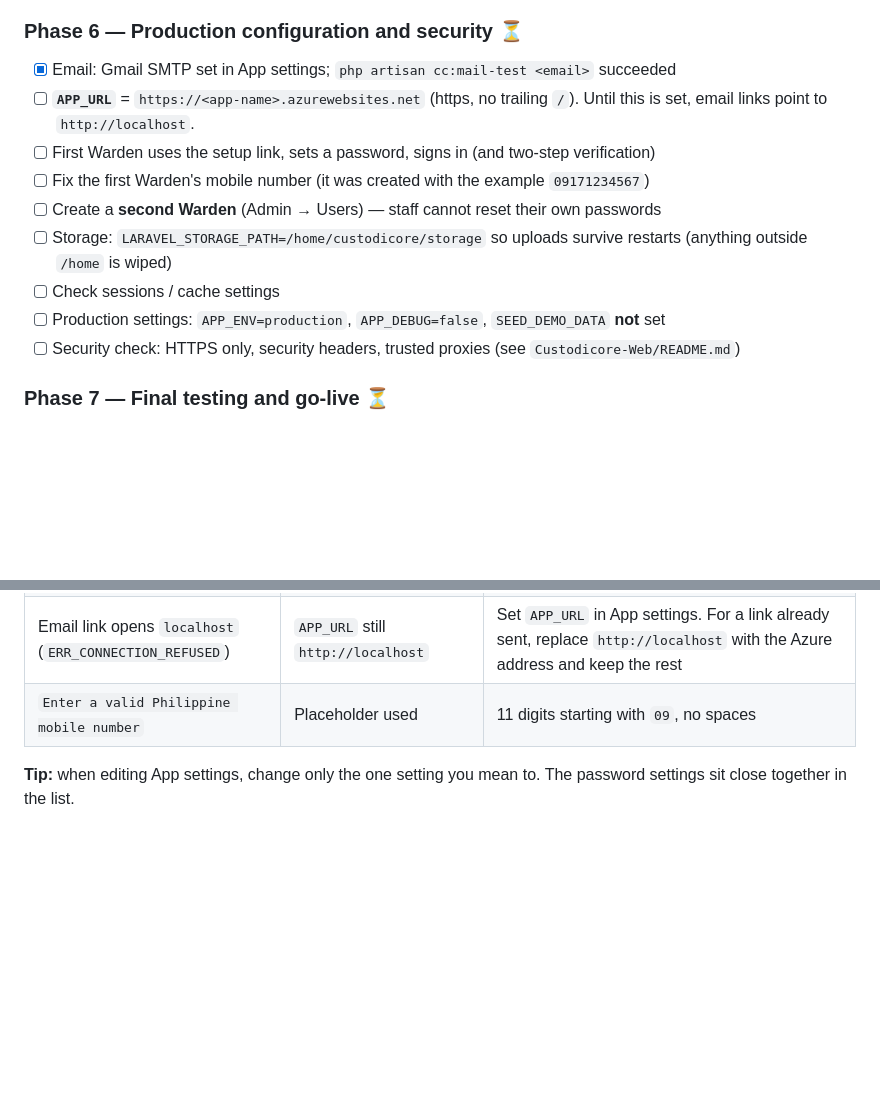
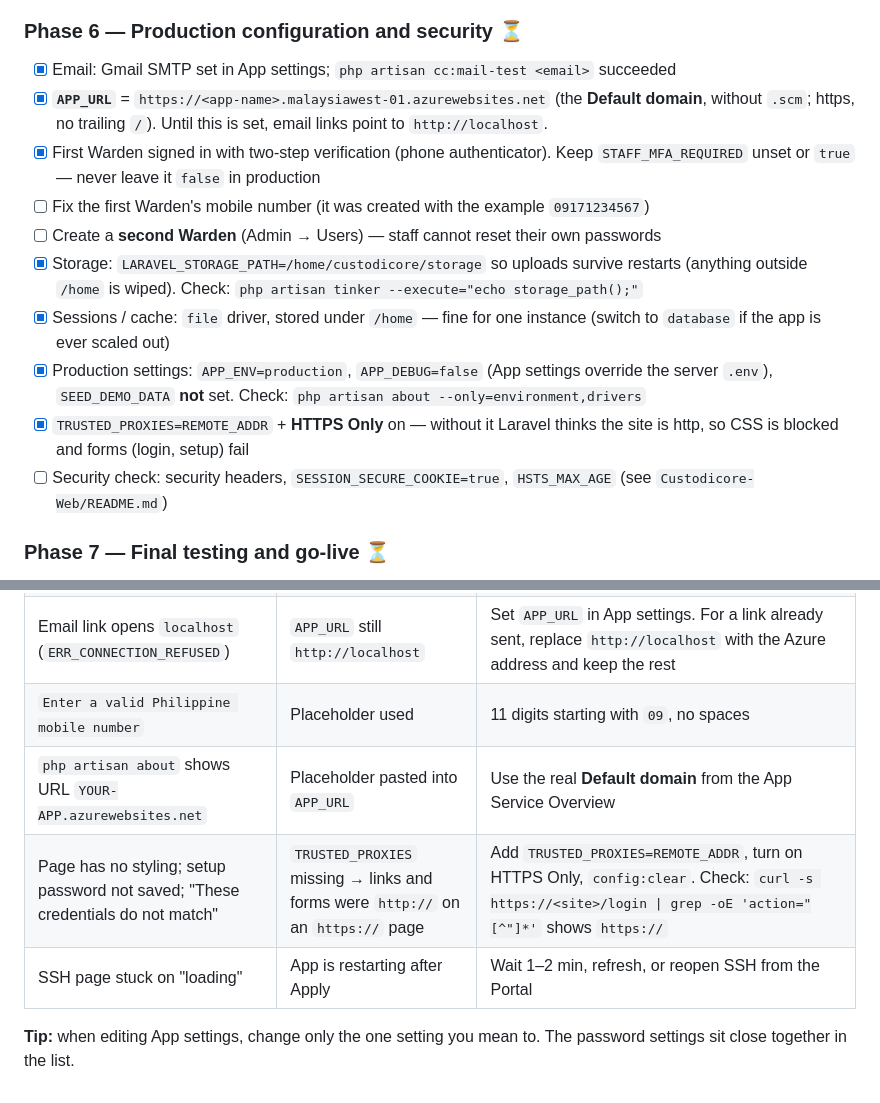
Before and after one commit to Yuttq/Custodicore, a Markdown page: DEPLOY-AZURE.md, 2 parts joined by grey strips. Rendered like a GitHub page; blank space fills up the shorter version.

Commit message:
Add Azure deployment status and runbook

```diff
--- a/DEPLOY-AZURE.md
+++ b/DEPLOY-AZURE.md
@@ -47,14 +47,15 @@ import the whole local database over the live one.
 
 ### Phase 6 — Production configuration and security ⏳
 - [x] Email: Gmail SMTP set in App settings; `php artisan cc:mail-test <email>` succeeded
-- [ ] **`APP_URL`** = `https://<app-name>.azurewebsites.net` (https, no trailing `/`). Until this is set, email links point to `http://localhost`.
-- [ ] First Warden uses the setup link, sets a password, signs in (and two-step verification)
+- [x] **`APP_URL`** = `https://<app-name>.malaysiawest-01.azurewebsites.net` (the **Default domain**, without `.scm`; https, no trailing `/`). Until this is set, email links point to `http://localhost`.
+- [x] First Warden signed in with two-step verification (phone authenticator). Keep `STAFF_MFA_REQUIRED` unset or `true` — never leave it `false` in production
 - [ ] Fix the first Warden's mobile number (it was created with the example `09171234567`)
 - [ ] Create a **second Warden** (Admin → Users) — staff cannot reset their own passwords
-- [ ] Storage: `LARAVEL_STORAGE_PATH=/home/custodicore/storage` so uploads survive restarts (anything outside `/home` is wiped)
-- [ ] Check sessions / cache settings
-- [ ] Production settings: `APP_ENV=production`, `APP_DEBUG=false`, `SEED_DEMO_DATA` **not** set
-- [ ] Security check: HTTPS only, security headers, trusted proxies (see `Custodicore-Web/README.md`)
+- [x] Storage: `LARAVEL_STORAGE_PATH=/home/custodicore/storage` so uploads survive restarts (anything outside `/home` is wiped). Check: `php artisan tinker --execute="echo storage_path();"`
+- [x] Sessions / cache: `file` driver, stored under `/home` — fine for one instance (switch to `database` if the app is ever scaled out)
+- [x] Production settings: `APP_ENV=production`, `APP_DEBUG=false` (App settings override the server `.env`), `SEED_DEMO_DATA` **not** set. Check: `php artisan about --only=environment,drivers`
+- [x] `TRUSTED_PROXIES=REMOTE_ADDR` + **HTTPS Only** on — without it Laravel thinks the site is http, so CSS is blocked and forms (login, setup) fail
+- [ ] Security check: security headers, `SESSION_SECURE_COOKIE=true`, `HSTS_MAX_AGE` (see `Custodicore-Web/README.md`)
 
 ### Phase 7 — Final testing and go-live ⏳
 - [ ] Staff sign-in, visitor registration (email verification link opens the Azure site), visit request → approval → QR → check-in
@@ -92,5 +93,8 @@ php artisan cc:mfa-reset              # remove a staff member's two-step verific
 | `SQLSTATE[HY000] [1045] Access denied for user 'custodicoreadmin'` | `DB_PASSWORD` was changed by mistake while editing the mail settings | MySQL server → Overview → **Reset password**, put the same value in `DB_PASSWORD`, `config:clear`, `migrate:status` |
 | Email link opens `localhost` (`ERR_CONNECTION_REFUSED`) | `APP_URL` still `http://localhost` | Set `APP_URL` in App settings. For a link already sent, replace `http://localhost` with the Azure address and keep the rest |
 | `Enter a valid Philippine mobile number` | Placeholder used | 11 digits starting with `09`, no spaces |
+| `php artisan about` shows URL `YOUR-APP.azurewebsites.net` | Placeholder pasted into `APP_URL` | Use the real **Default domain** from the App Service Overview |
+| Page has no styling; setup password not saved; "These credentials do not match" | `TRUSTED_PROXIES` missing → links and forms were `http://` on an `https://` page | Add `TRUSTED_PROXIES=REMOTE_ADDR`, turn on HTTPS Only, `config:clear`. Check: `curl -s https://<site>/login \| grep -oE 'action="[^"]*'` shows `https://` |
+| SSH page stuck on "loading" | App is restarting after Apply | Wait 1–2 min, refresh, or reopen SSH from the Portal |
 
 **Tip:** when editing App settings, change only the one setting you mean to. The password settings sit close together in the list.
```
